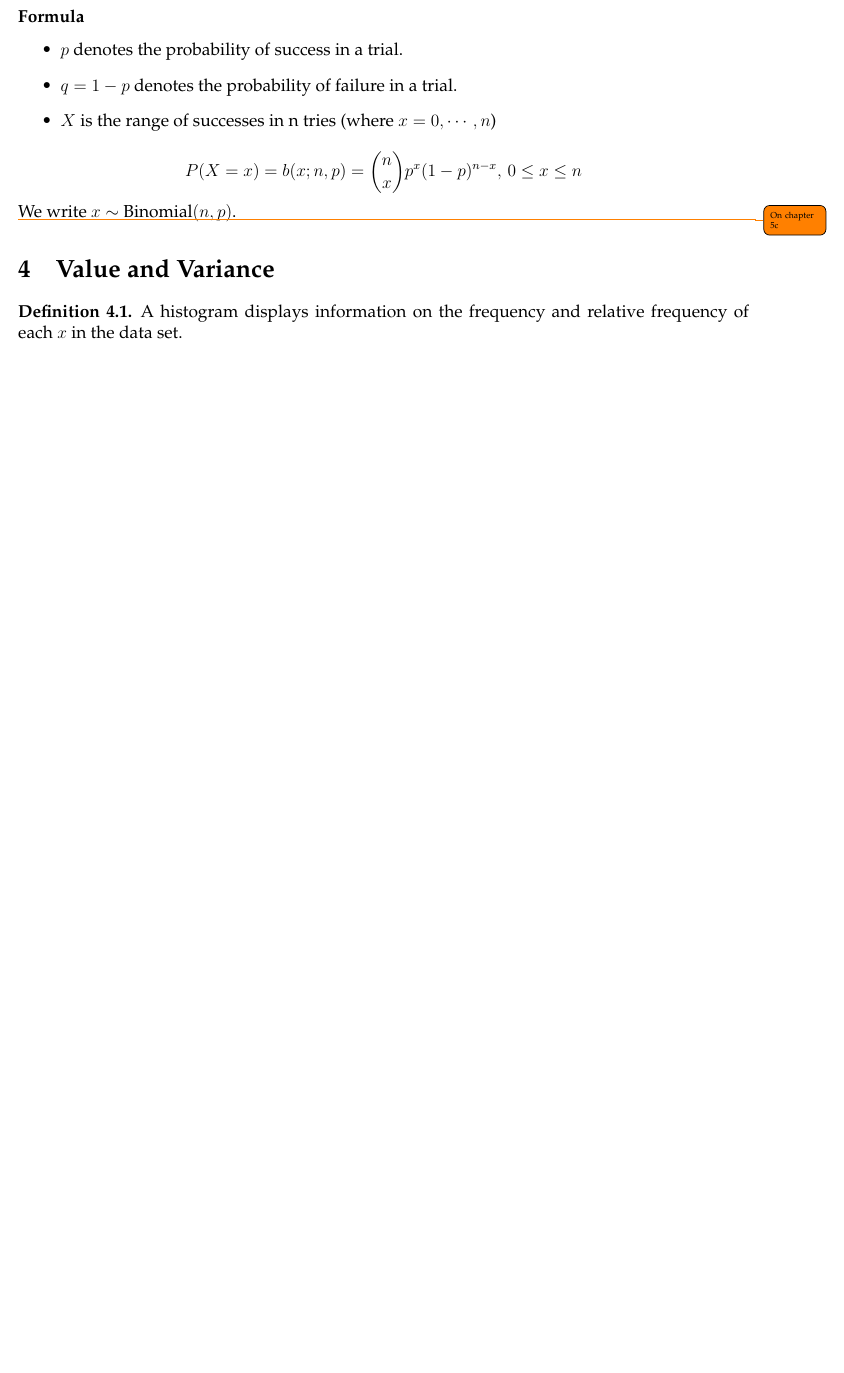
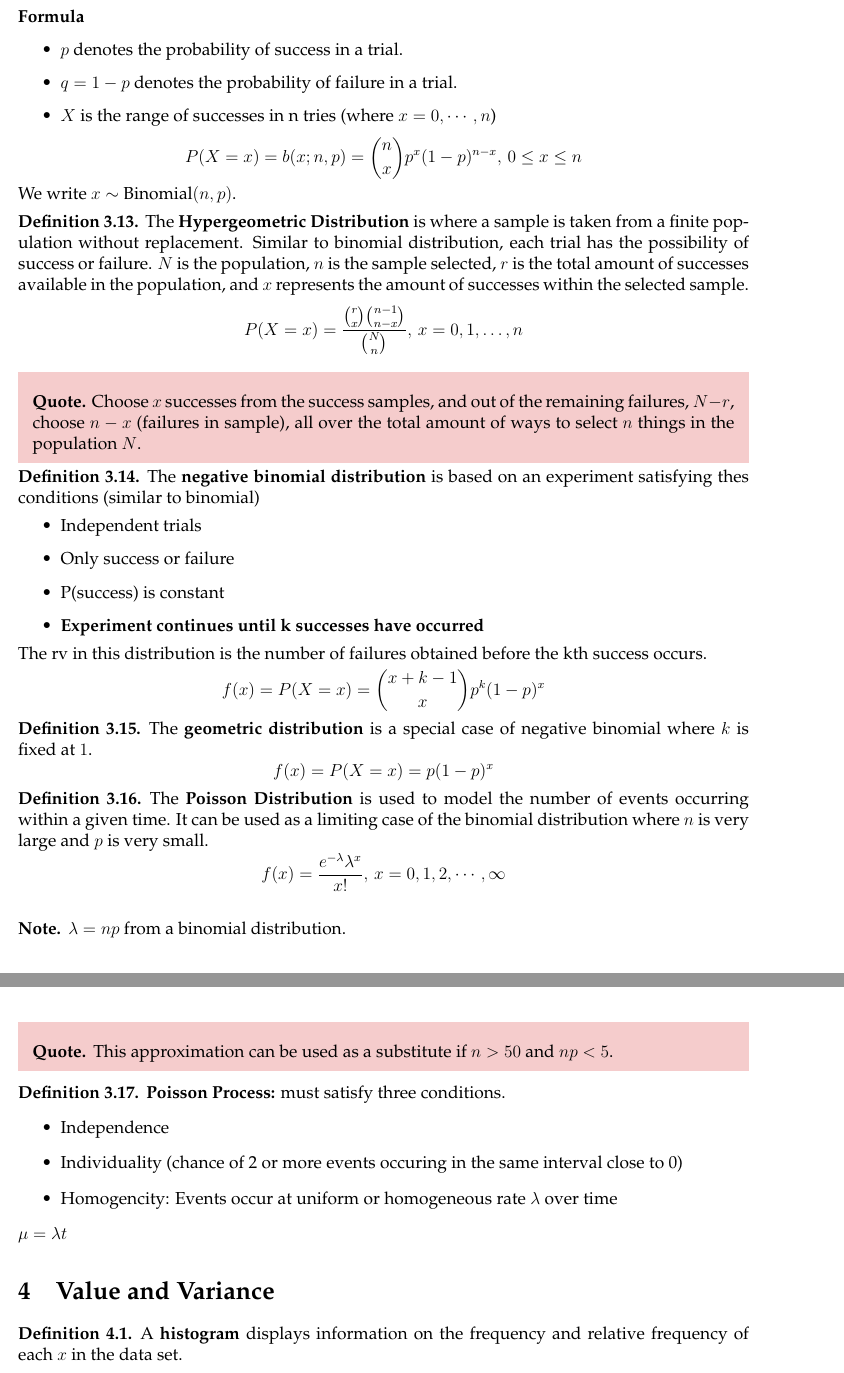
Before and after one commit to Jefftree/Course-Notes, a LaTeX document (w15/STAT230.tex): part of page 8 of 12 before the commit and two parts of pages 8 and 9 of 14 after it, the two joined at a grey line, cut so that both start at the same text, the shorter picture padded with empty space. Compiled offline with pdfLaTeX.

Commit message:
Added chapter 5c

```diff
--- a/w15/STAT230.tex
+++ b/w15/STAT230.tex
@@ -338,11 +339,58 @@ Examples of this distribution include rolling a fair die, flipping a fair coin.
 \[P(X = x) = b(x;n,p) = {n \choose x} p^x (1-p)^{n-x},\,0 \leq x \leq n\]
 We write $x\sim$ Binomial$(n,p)$.
 
-\todo{On chapter 5c}
+
+
+\begin{defn}
+The \textbf{Hypergeometric Distribution} is where a sample is taken from a finite population without replacement. Similar to binomial distribution, each trial has the possibility of success or failure. $N$ is the population, $n$ is the sample selected, $r$ is the total amount of successes available in the population, and $x$ represents the amount of successes within the selected sample.
+\[P(X=x) = \f{{r\choose x} {n-1 \choose n - x}}{{N \choose n}},\,x = 0,1,\dots,n\]
+\begin{qte}
+Choose $x$ successes from the success samples, and out of the remaining failures, $N-r$, choose $n-x$ (failures in sample), all over the total amount of ways to select $n$ things in the population $N$.
+\end{qte}
+\end{defn}
+
+\begin{defn}
+The \textbf{negative binomial distribution} is based on an experiment satisfying thes conditions (similar to binomial)
+\begin{itemize}
+\item Independent trials
+\item Only success or failure
+\item P(success) is constant
+\item \textbf{Experiment continues until k successes have occurred}
+\end{itemize}
+The rv in this distribution is the number of failures obtained before the kth success occurs.
+\[ f(x) = P(X =x) = {x + k - 1 \choose x} p^k (1-p)^x\]
+\end{defn}
+
+\begin{defn}
+The \textbf{geometric distribution} is a special case of negative binomial where $k$ is fixed at $1$.
+\[f(x) = P(X=x) = p(1-p)^x\]
+\end{defn}
+
+\begin{defn}
+The \textbf{Poisson Distribution} is used to model the number of events occurring within a given time. It can be used as a limiting case of the binomial distribution where $n$ is very large and $p$ is very small.
+\[f(x) = \f{e^{-\lambda} \lambda^x}{x!},\, x = 0,1,2,\cdots,\infty\]
+\begin{note}
+$\lambda = np$ from a binomial distribution.
+\end{note}
+\begin{qte}
+This approximation can be used as a substitute if $n > 50$ and $np < 5$.
+\end{qte}
+\end{defn}
+
+\begin{defn}
+\textbf{Poisson Process:} must satisfy three conditions.
+\begin{itemize}
+\item Independence
+\item Individuality (chance of 2 or more events occuring in the same interval close to 0)
+\item Homogencity: Events occur at uniform or homogeneous rate $\lambda$ over time
+\end{itemize}
+$\mu = \lambda t$
+\end{defn}
 
 \section{Value and Variance}
+
 \begin{defn}
-A histogram displays information on the frequency and relative frequency of each $x$ in the data set.
+A \textbf{histogram} displays information on the frequency and relative frequency of each $x$ in the data set.
 \end{defn}
 
 \subsubsection*{Characteristics}
```
Also changed, not shown: w15/STAT230.tex (51 more changed lines).
